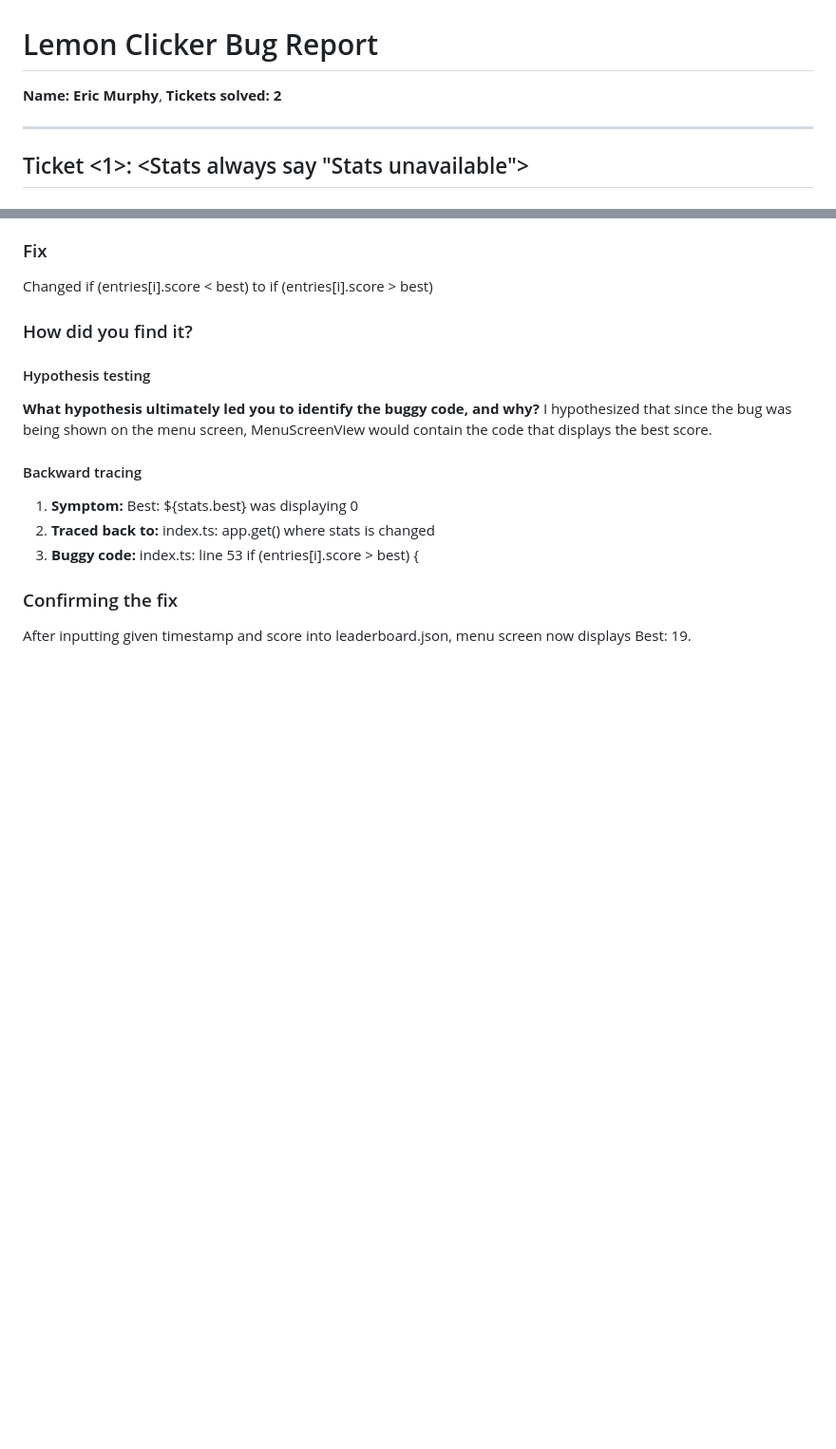
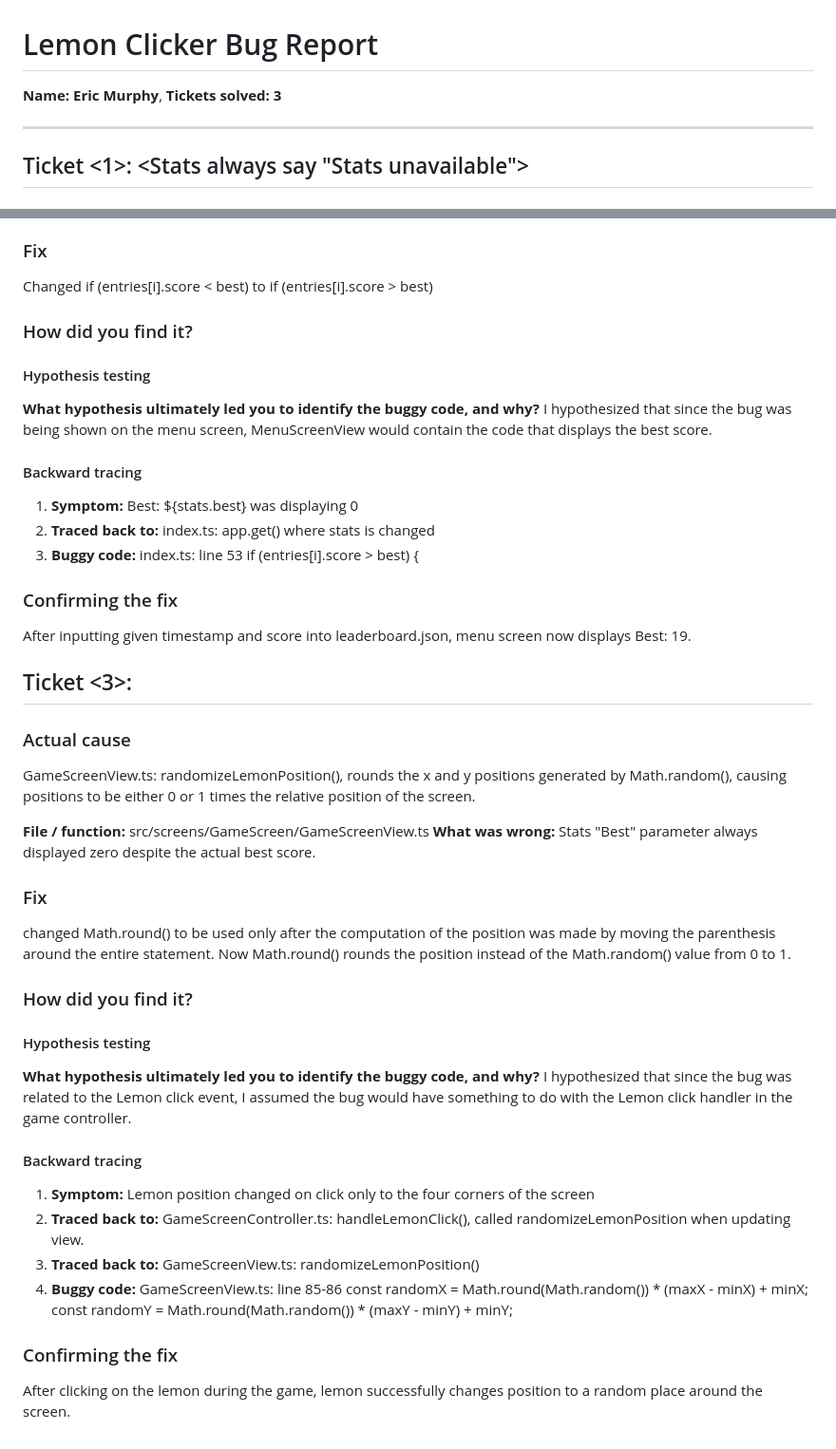
Before and after one commit to erussmurph/110-lab5, a Markdown page: docs/Tickets.md, 2 parts joined by grey strips. Shown at 95% size. Rendered like a GitHub page; blank space fills up the shorter version.

Commit message:
Ticket 3
Updated ticket details for bug reports, including fixes and confirmations.

```diff
--- a/docs/Tickets.md
+++ b/docs/Tickets.md
@@ -1,7 +1,7 @@
 # Lemon Clicker Bug Report
 
 **Name: Eric Murphy**,
-**Tickets solved: 2** <!-- e.g. 1, 2, 3, 5, 6 (at least five) -->
+**Tickets solved: 3** <!-- e.g. 1, 2, 3, 5, 6 (at least five) -->
 
 
 ---
@@ -95,3 +95,53 @@ index.ts: app.get() where stats is changed
 
 <!-- How did you confirm the problem is gone? -->
 After inputting given timestamp and score into leaderboard.json, menu screen now displays Best: 19.
+
+
+
+
+## Ticket <3>: <The lemon only lands in four spots>
+
+### Actual cause
+<!-- Which file and function was the bug in, and what was wrong with the code?
+     Explain why that code produced the behavior described in the ticket. -->
+GameScreenView.ts: randomizeLemonPosition(), rounds the x and y positions generated by Math.random(), causing positions to be either 0 or 1 times the relative position of the screen.
+
+**File / function:**
+src/screens/GameScreen/GameScreenView.ts
+**What was wrong:**
+Stats "Best" parameter always displayed zero despite the actual best score.
+### Fix
+<!-- What did you change, and why does that change fix the problem? -->
+changed Math.round() to be used only after the computation of the position was made by moving the parenthesis around the entire statement.
+Now Math.round() rounds the position instead of the Math.random() value from 0 to 1.
+### How did you find it?
+
+#### Hypothesis testing
+
+**What hypothesis ultimately led you to identify the buggy code, and why?**
+I hypothesized that since the bug was related to the Lemon click event, I assumed the bug would have something to do with the Lemon click handler in the game controller.
+#### Backward tracing
+
+<!-- Start from the symptom you saw and work backwards, one step at a time,
+     until you reach the buggy line. For each step, note where you looked
+     and what you saw there. Add steps as needed. -->
+
+1. **Symptom:** <!-- what you saw, e.g. text on screen, console error -->
+      Lemon position changed on click only to the four corners of the screen
+2. **Traced back to:** <!-- where that came from, e.g. a function, a request in the Network tab, a server log -->
+GameScreenController.ts: handleLemonClick(), called randomizeLemonPosition when updating view.
+3. **Traced back to:**
+GameScreenView.ts: randomizeLemonPosition()
+4. **Buggy code:** <!-- the file, function and line where the trace ended -->
+   GameScreenView.ts: line 85-86
+   const randomX = Math.round(Math.random()) * (maxX - minX) + minX;
+     const randomY = Math.round(Math.random()) * (maxY - minY) + minY;
+<!-- It is okay to use your judgement here in limiting the number of traceback steps. We want to understand your
+
+
+    reasoning for how you discovered where the bug was -->
+
+### Confirming the fix
+
+<!-- How did you confirm the problem is gone? -->
+After clicking on the lemon during the game, lemon successfully changes position to a random place around the screen.
```
